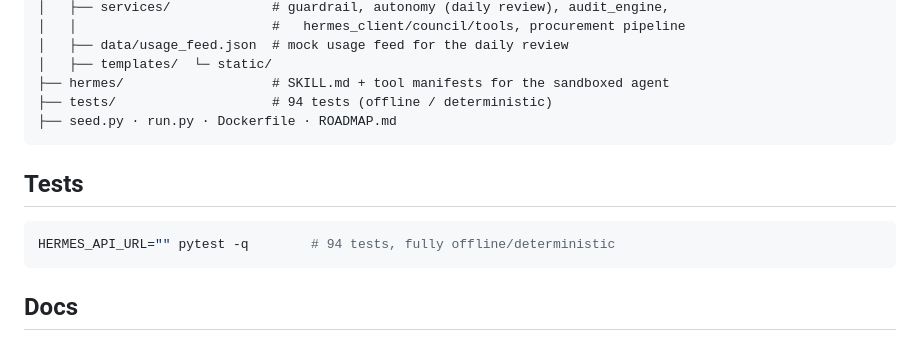
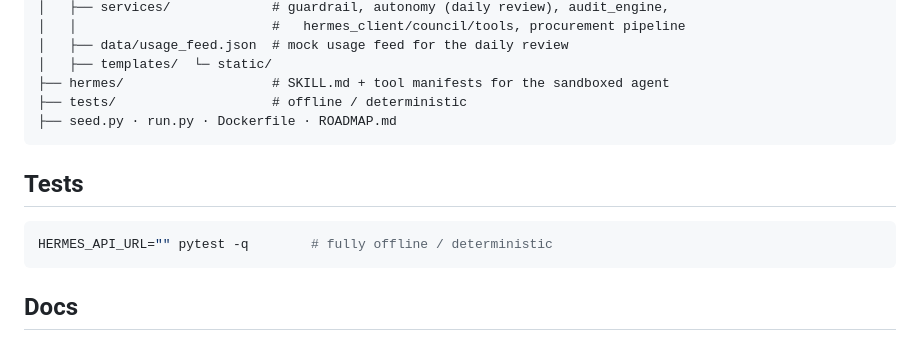
Before and after one commit to leonardcl/aegis, a Markdown page: README.md, the part around one of its changes. Rendered like a GitHub page.

````diff
--- a/README.md
+++ b/README.md
@@ -108,14 +156,14 @@ aegis-cfo/
 │   ├── data/usage_feed.json  # mock usage feed for the daily review
 │   ├── templates/  └─ static/
 ├── hermes/                   # SKILL.md + tool manifests for the sandboxed agent
-├── tests/                    # 94 tests (offline / deterministic)
+├── tests/                    # offline / deterministic
 ├── seed.py · run.py · Dockerfile · ROADMAP.md
 ```
 
 ## Tests
 
 ```bash
-HERMES_API_URL="" pytest -q        # 94 tests, fully offline/deterministic
+HERMES_API_URL="" pytest -q        # fully offline / deterministic
 ```
 
 ## Docs
````
Also changed, not shown: other parts of README.md (+70 -22 lines).
